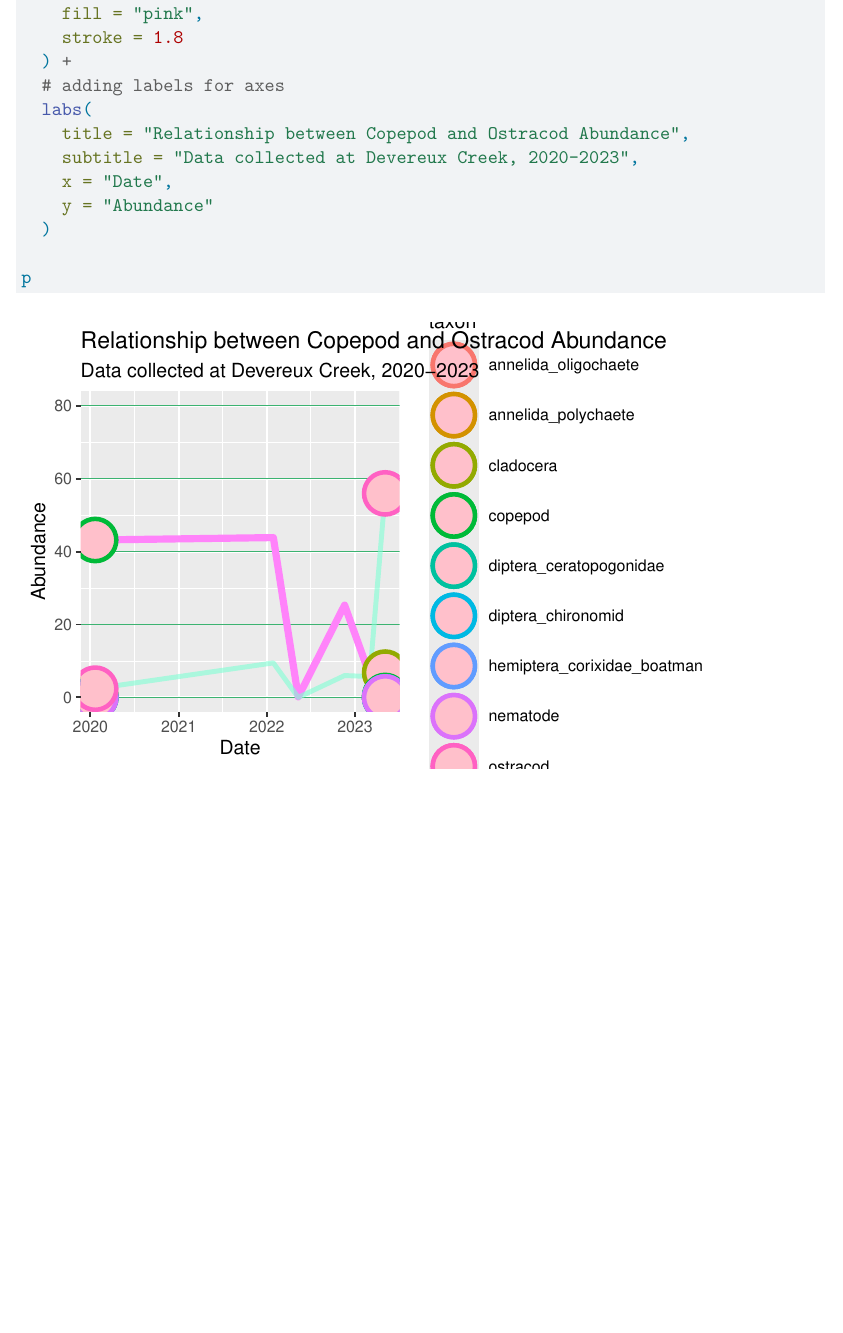
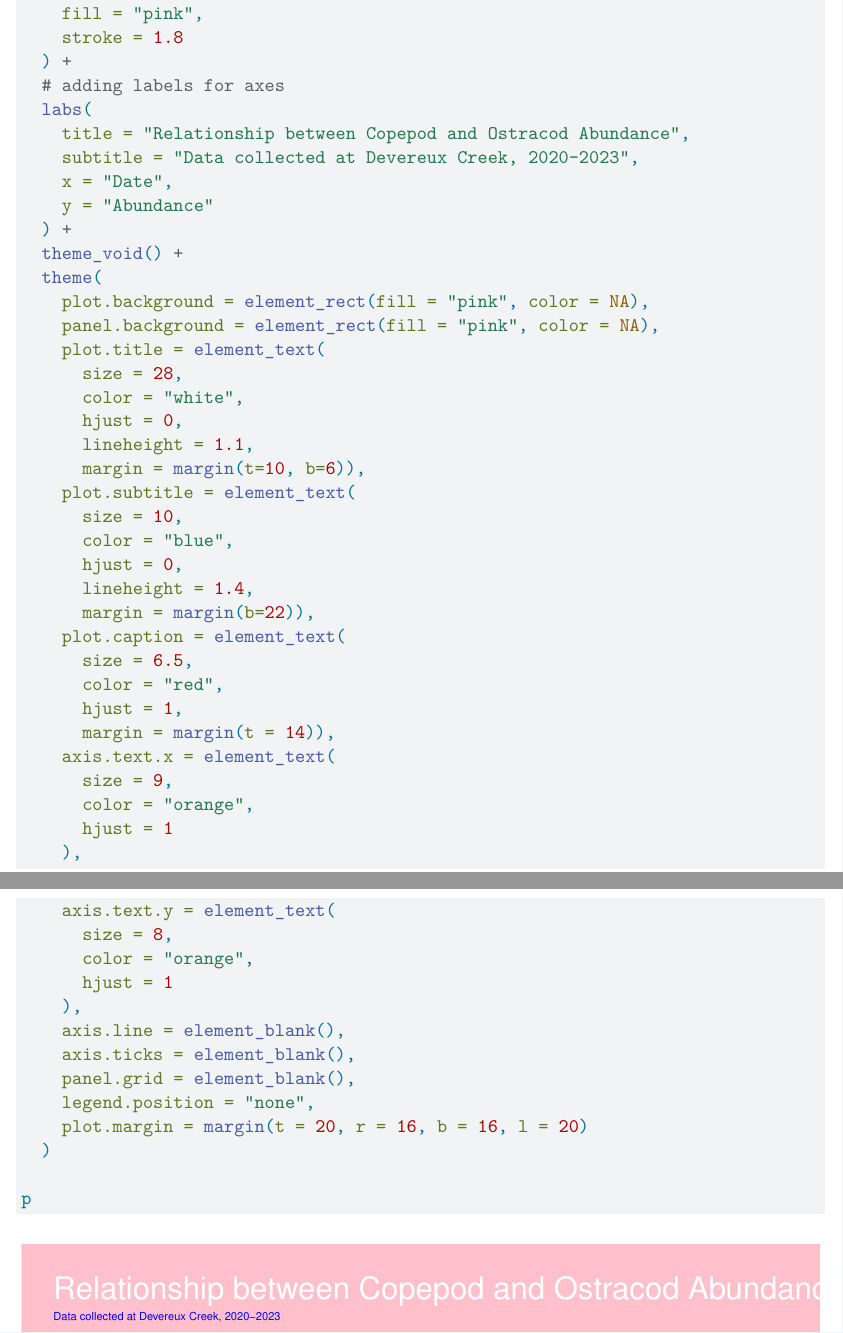
Before and after one commit to ajuneman/intermediate-elective, a Quarto document (code/Intermediate-elective.qmd): part of page 6 of 6 before the commit and two parts of pages 6 and 7 of 8 after it, the two joined at a grey line, cut so that both start at the same text, the shorter picture padded with empty space. Rendered offline with R 4.5, knitr and Pandoc in place of Quarto, then LaTeX, with nearby package versions; column names are cleaned by a stand-in for the janitor package.

Commit message:
adding margins, correcting colors, fixing data filtering for end points

```diff
--- a/code/Intermediate-elective.qmd
+++ b/code/Intermediate-elective.qmd
@@ -266,6 +269,43 @@
     subtitle = "Data collected at Devereux Creek, 2020-2023",
     x = "Date",
     y = "Abundance"
+  ) +
+  theme_void() +
+  theme(
+    plot.background = element_rect(fill = "pink", color = NA),
+    panel.background = element_rect(fill = "pink", color = NA),
+    plot.title = element_text(
+      size = 28,
+      color = "white",
+      hjust = 0,
+      lineheight = 1.1,
+      margin = margin(t=10, b=6)),
+    plot.subtitle = element_text(
+      size = 10,
+      color = "blue",
+      hjust = 0,
+      lineheight = 1.4,
+      margin = margin(b=22)),
+    plot.caption = element_text(
+      size = 6.5,
+      color = "red",
+      hjust = 1,
+      margin = margin(t = 14)),
+    axis.text.x = element_text(
+      size = 9,
+      color = "orange",
+      hjust = 1
+    ),
+    axis.text.y = element_text(
+      size = 8,
+      color = "orange",
+      hjust = 1
+    ),
+    axis.line = element_blank(),
+    axis.ticks = element_blank(),
+    panel.grid = element_blank(),
+    legend.position = "none",
+    plot.margin = margin(t = 20, r = 16, b = 16, l = 20)
   )
 
 p
```
Also changed, not shown: code/Intermediate-elective.qmd (13 more changed lines), 1 other file.
